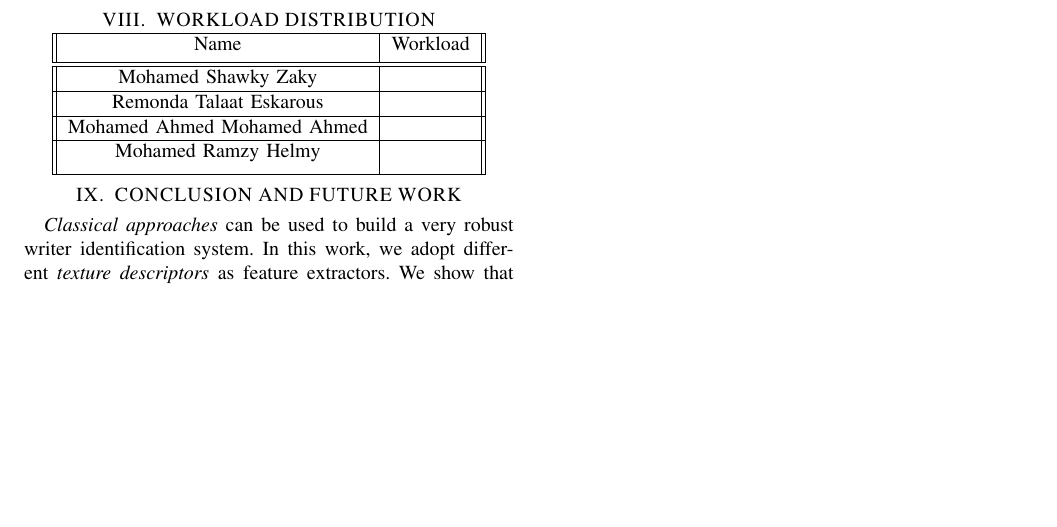
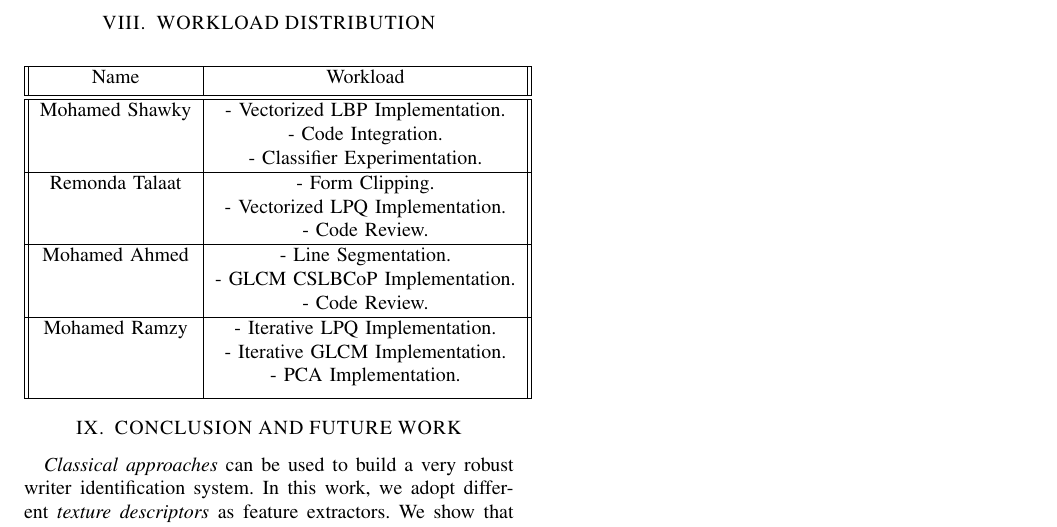
Before and after one commit to MohamedRamzy1/writer-identification-system, a LaTeX paper (report/source/report.tex, which reads report/source/core/workload.tex): part of page 4 of 4, cut so that both start at the same text, the shorter picture padded with empty space. The pictures show the PDF file report/report.pdf that the author committed with the source.

Commit message:
add workload division to report

```diff
--- a/report/source/core/workload.tex
+++ b/report/source/core/workload.tex
@@ -3,13 +3,21 @@
  \hline
  Name & Workload \\ [0.5ex]
  \hline\hline
-  Mohamed Shawky Zaky & \\
+  Mohamed Shawky & - Vectorized LBP Implementation. \\
+  & - Code Integration. \\
+  & - Classifier Experimentation. \\
  \hline
- Remonda Talaat Eskarous &  \\
+ Remonda Talaat & - Form Clipping. \\
+ & - Vectorized LPQ Implementation. \\
+ & - Code Review. \\
   \hline
- Mohamed Ahmed Mohamed Ahmed & \\
+ Mohamed Ahmed & - Line Segmentation. \\
+ & - GLCM CSLBCoP Implementation. \\
+ & - Code Review. \\
  \hline
- Mohamed Ramzy Helmy & \\ [1ex]
+ Mohamed Ramzy & - Iterative LPQ Implementation. \\
+ & - Iterative GLCM Implementation. \\
+ & - PCA Implementation. \\ [1ex]
  \hline
 \end{tabular}
 \end{center}
```
Also changed, not shown: report/source/core/preprocessing.tex (+8 -10 lines), report/report.pdf.
